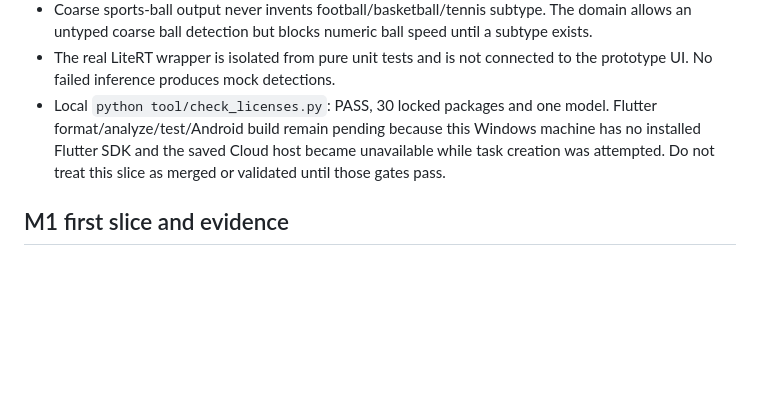
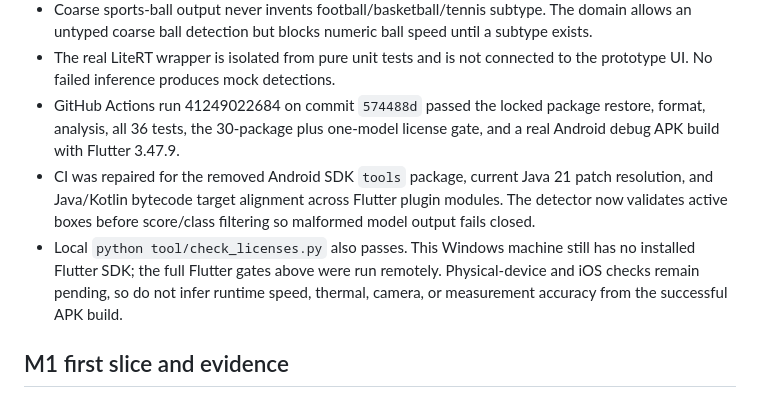
Before and after one commit to bikacharf/hiz, a Markdown page: docs/STATUS.md, the part around the change. Drawn GitHub-style; blank space fills up the shorter version.

Commit message:
docs: record licensed detector CI validation

```diff
--- a/docs/STATUS.md
+++ b/docs/STATUS.md
@@ -25,11 +25,17 @@ iOS still requires Mac/Xcode verification.
   speed until a subtype exists.
 - The real LiteRT wrapper is isolated from pure unit tests and is not connected
   to the prototype UI. No failed inference produces mock detections.
-- Local `python tool/check_licenses.py`: PASS, 30 locked packages and one model.
-  Flutter format/analyze/test/Android build remain pending because this Windows
-  machine has no installed Flutter SDK and the saved Cloud host became
-  unavailable while task creation was attempted. Do not treat this slice as
-  merged or validated until those gates pass.
+- GitHub Actions run 41249022684 on commit `574488d` passed the locked package
+  restore, format, analysis, all 36 tests, the 30-package plus one-model license
+  gate, and a real Android debug APK build with Flutter 3.47.9.
+- CI was repaired for the removed Android SDK `tools` package, current Java 21
+  patch resolution, and Java/Kotlin bytecode target alignment across Flutter
+  plugin modules. The detector now validates active boxes before score/class
+  filtering so malformed model output fails closed.
+- Local `python tool/check_licenses.py` also passes. This Windows machine still
+  has no installed Flutter SDK; the full Flutter gates above were run remotely.
+  Physical-device and iOS checks remain pending, so do not infer runtime speed,
+  thermal, camera, or measurement accuracy from the successful APK build.
 
 ## M1 first slice and evidence
 
```
